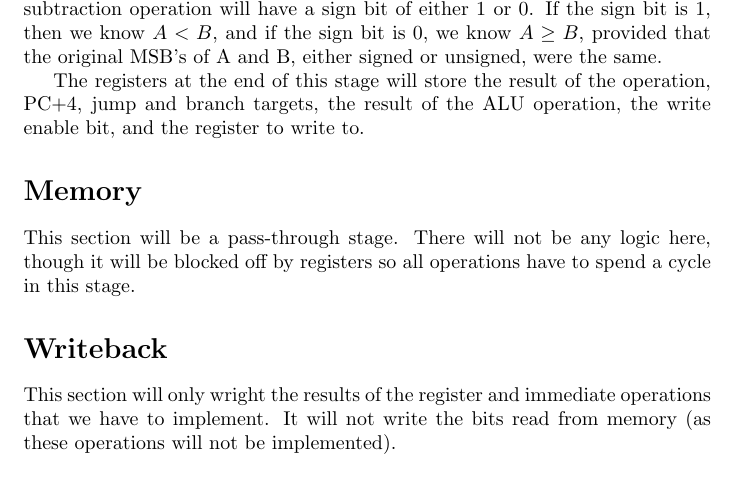
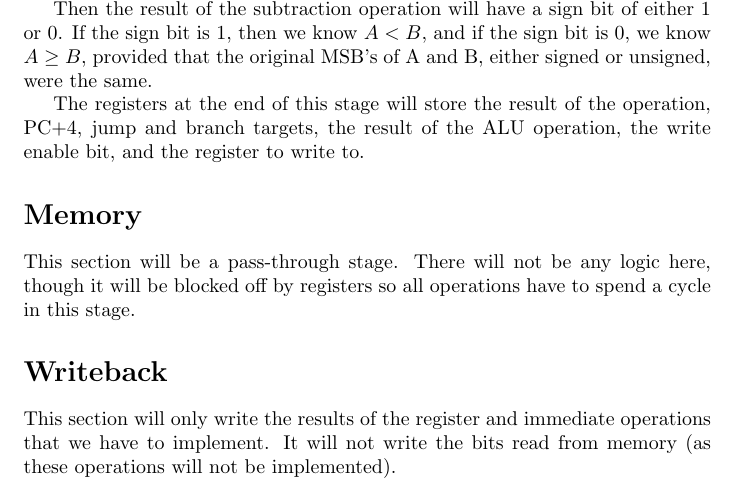
Before and after one commit to sandra708/3410, a LaTeX document (designdoc2.tex): part of page 2 of 2, cut so that both start at the same text. Compiled offline with pdfLaTeX.

Commit message:
typo fix

```diff
--- a/designdoc2.tex
+++ b/designdoc2.tex
@@ -42,6 +44,6 @@ The registers at the end of this stage will store the result of the operation, P
 This section will be a pass-through stage. There will not be any logic here, though it will be blocked off by registers so all operations have to spend a cycle in this stage.
 
 \section*{Writeback}
-This section will only wright the results of the register and immediate operations that we have to implement.  It will not write the bits read from memory (as these operations will not be implemented).
+This section will only write the results of the register and immediate operations that we have to implement.  It will not write the bits read from memory (as these operations will not be implemented).
 
 \end{document}
```
Also changed, not shown: designdoc2.pdf, designdoc2.tex (4 more changed lines), 2 other files.
